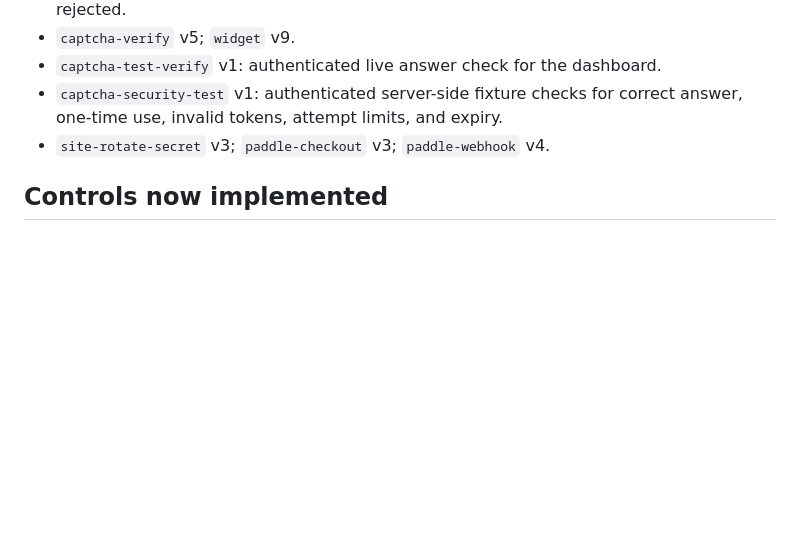
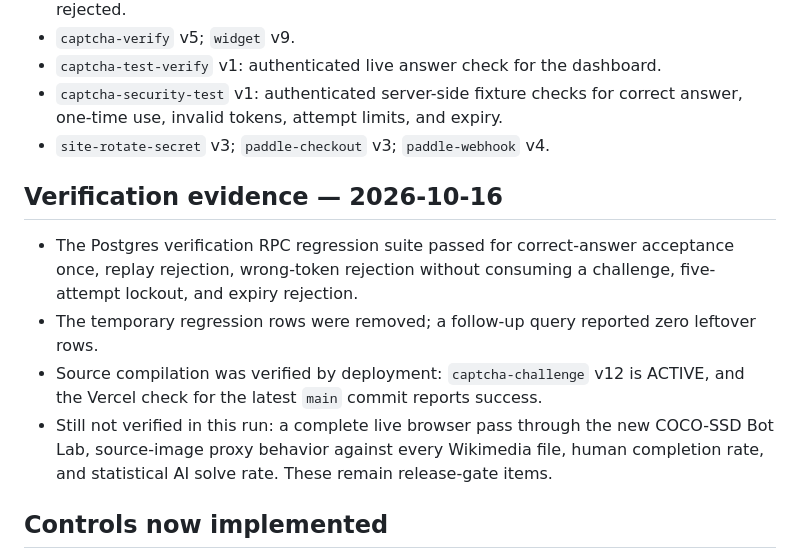
Before and after one commit to vinbaby/beecaptcha, a Markdown page: PRODUCTION-READINESS.md, the part around the change. GitHub-like rendering; blank space fills up the shorter version.

Commit message:
docs: record verification RPC regression evidence

```diff
--- a/PRODUCTION-READINESS.md
+++ b/PRODUCTION-READINESS.md
@@ -11,6 +11,13 @@ Supabase project: `zjghuovefnbuliovttqa`
 - `captcha-test-verify` v1: authenticated live answer check for the dashboard.
 - `captcha-security-test` v1: authenticated server-side fixture checks for correct answer, one-time use, invalid tokens, attempt limits, and expiry.
 - `site-rotate-secret` v3; `paddle-checkout` v3; `paddle-webhook` v4.
+
+## Verification evidence — 2026-10-16
+
+- The Postgres verification RPC regression suite passed for correct-answer acceptance once, replay rejection, wrong-token rejection without consuming a challenge, five-attempt lockout, and expiry rejection.
+- The temporary regression rows were removed; a follow-up query reported zero leftover rows.
+- Source compilation was verified by deployment: `captcha-challenge` v12 is ACTIVE, and the Vercel check for the latest `main` commit reports success.
+- Still not verified in this run: a complete live browser pass through the new COCO-SSD Bot Lab, source-image proxy behavior against every Wikimedia file, human completion rate, and statistical AI solve rate. These remain release-gate items.
 
 ## Controls now implemented
 
```
